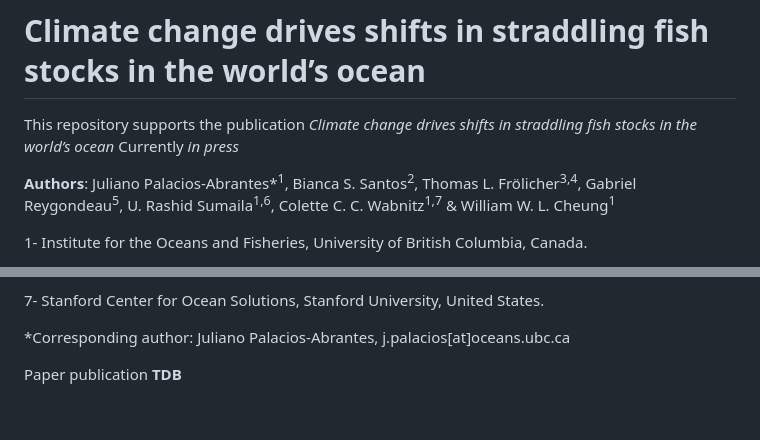
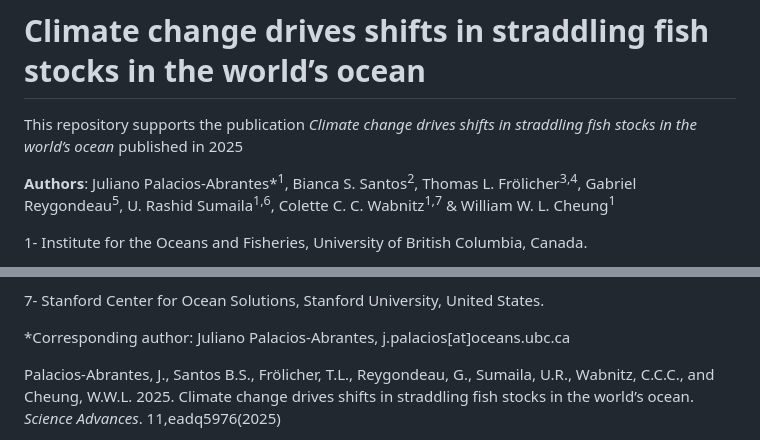
Before and after one commit to jepa/straddling_cc, a Markdown page: README.md, 2 parts joined by grey strips. Drawn GitHub-style; blank space fills up the shorter version.

```diff
--- a/README.md
+++ b/README.md
@@ -1,6 +1,6 @@
 # Climate change drives shifts in straddling fish stocks in the world’s ocean
 
-This repository supports the publication *Climate change drives shifts in straddling fish stocks in the world’s ocean* Currently *in press*
+This repository supports the publication *Climate change drives shifts in straddling fish stocks in the world’s ocean* published in 2025
 
 **Authors**: Juliano Palacios-Abrantes*<sup>1</sup>, Bianca S. Santos<sup>2</sup>, Thomas L. Frölicher<sup>3,4</sup>, Gabriel Reygondeau<sup>5</sup>, U. Rashid Sumaila<sup>1,6</sup>, Colette C. C. Wabnitz<sup>1,7</sup> & William W. L. Cheung<sup>1</sup>
 
@@ -20,5 +20,5 @@ This repository supports the publication *Climate change drives shifts in stradd
 
 *Corresponding author: Juliano Palacios-Abrantes, j.palacios[at]oceans.ubc.ca
 
-Paper publication **TDB**
+Palacios-Abrantes, J., Santos B.S., Frölicher, T.L., Reygondeau, G., Sumaila, U.R., Wabnitz, C.C.C., and Cheung, W.W.L. 2025. Climate change drives shifts in straddling fish stocks in the world’s ocean. _Science Advances_. 11,eadq5976(2025)
 
```
Also changed, not shown: other parts of README.md (+2 -3 lines).
